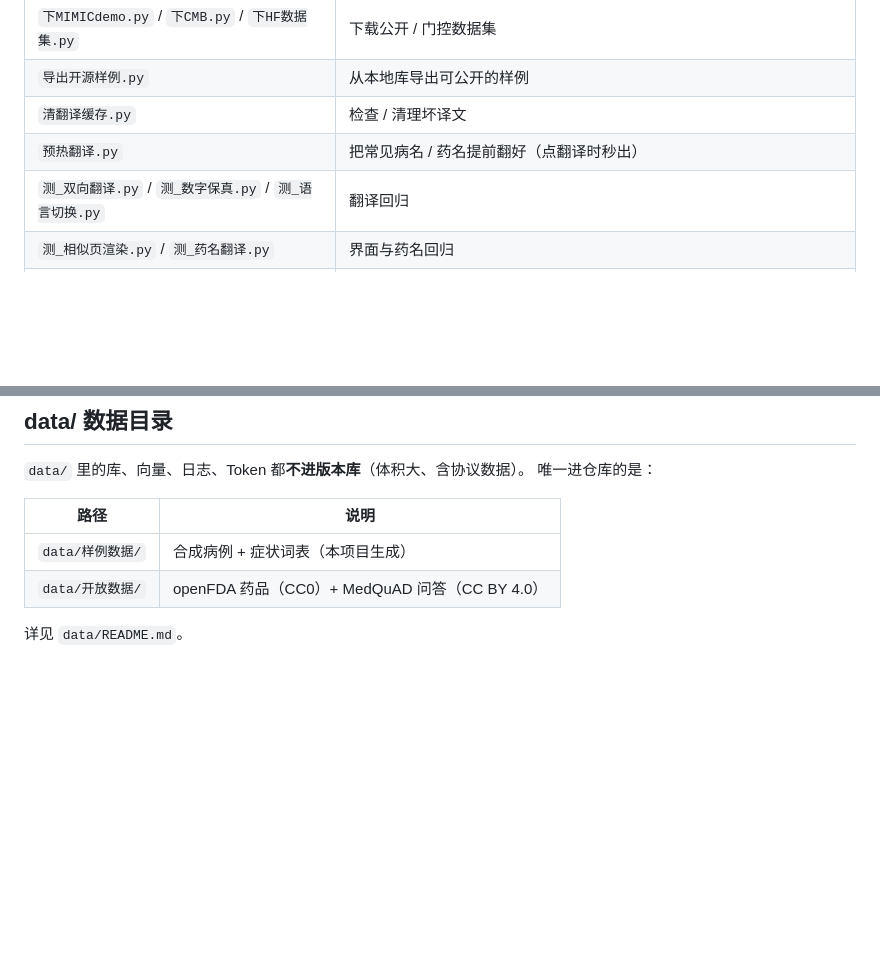
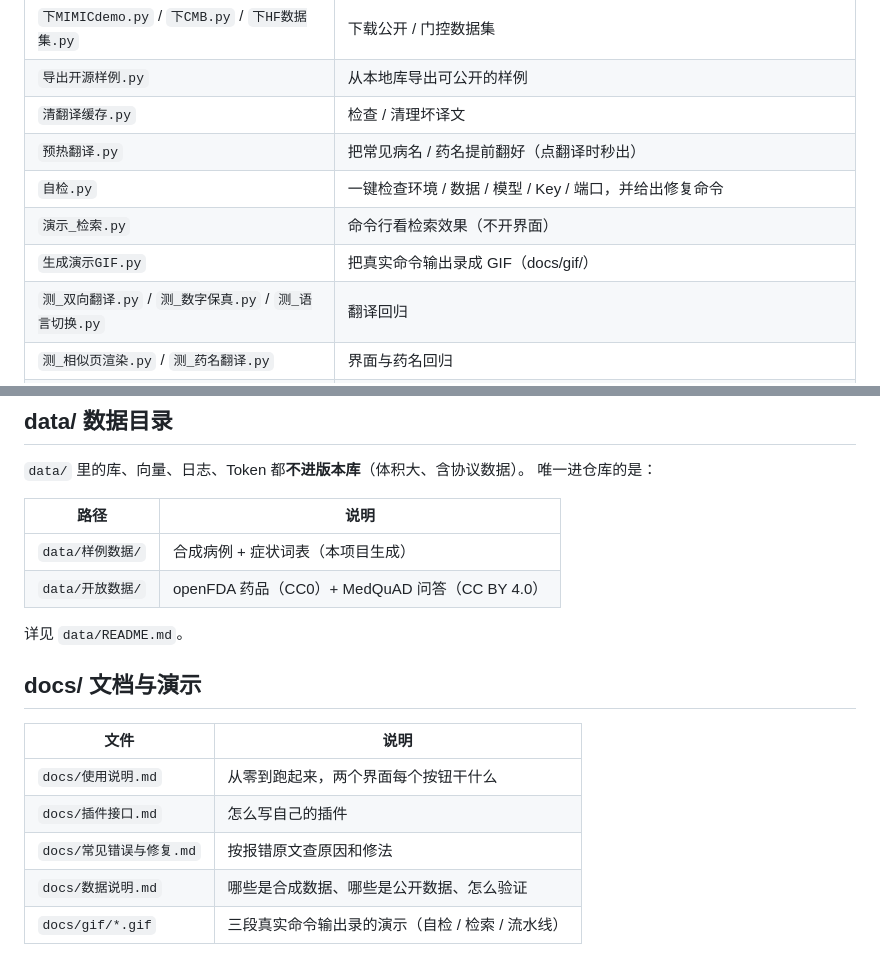
Before and after one commit to xxull/medipipe, a Markdown page: 文件名称说明.md, 2 parts joined by grey strips. GitHub-like rendering; blank space fills up the shorter version.

```diff
--- a/文件名称说明.md
+++ b/文件名称说明.md
@@ -107,6 +107,9 @@
 | `导出开源样例.py` | 从本地库导出可公开的样例 |
 | `清翻译缓存.py` | 检查 / 清理坏译文 |
 | `预热翻译.py` | 把常见病名 / 药名提前翻好（点翻译时秒出） |
+| `自检.py` | 一键检查环境 / 数据 / 模型 / Key / 端口，并给出修复命令 |
+| `演示_检索.py` | 命令行看检索效果（不开界面） |
+| `生成演示GIF.py` | 把真实命令输出录成 GIF（docs/gif/） |
 | `测_双向翻译.py` / `测_数字保真.py` / `测_语言切换.py` | 翻译回归 |
 | `测_相似页渲染.py` / `测_药名翻译.py` | 界面与药名回归 |
 | `测_年龄性别.py` | 年龄段 / 性别筛选回归 |
@@ -124,3 +127,13 @@
 | `data/开放数据/` | openFDA 药品（CC0）+ MedQuAD 问答（CC BY 4.0） |
 
 详见 `data/README.md`。
+
+## docs/ 文档与演示
+
+| 文件 | 说明 |
+|---|---|
+| `docs/使用说明.md` | 从零到跑起来，两个界面每个按钮干什么 |
+| `docs/插件接口.md` | 怎么写自己的插件 |
+| `docs/常见错误与修复.md` | 按报错原文查原因和修法 |
+| `docs/数据说明.md` | 哪些是合成数据、哪些是公开数据、怎么验证 |
+| `docs/gif/*.gif` | 三段真实命令输出录的演示（自检 / 检索 / 流水线） |
```
Also changed, not shown: README.md (+45 -2 lines), docs/使用说明.md (added, +123 -0 lines), docs/常见错误与修复.md (added, +196 -0 lines), docs/插件接口.md (added, +125 -0 lines), docs/数据说明.md (added, +96 -0 lines), docs/gif/检索.gif (added), docs/gif/流水线.gif (added), docs/gif/自检.gif (added), 5 other files.
